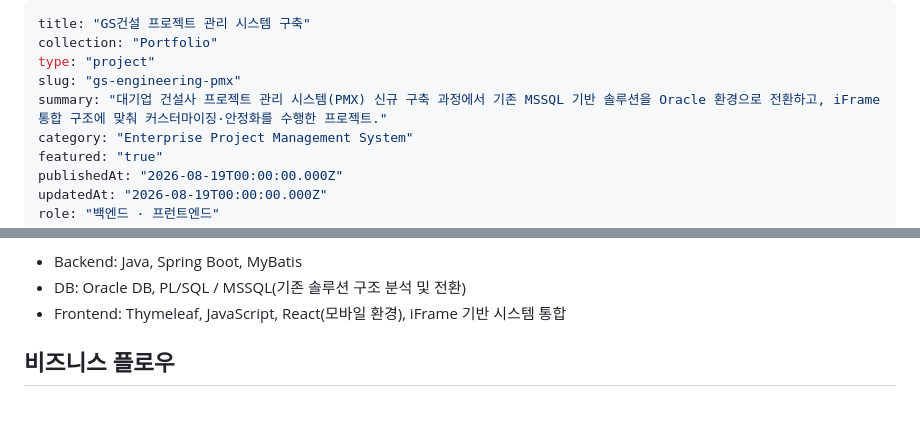
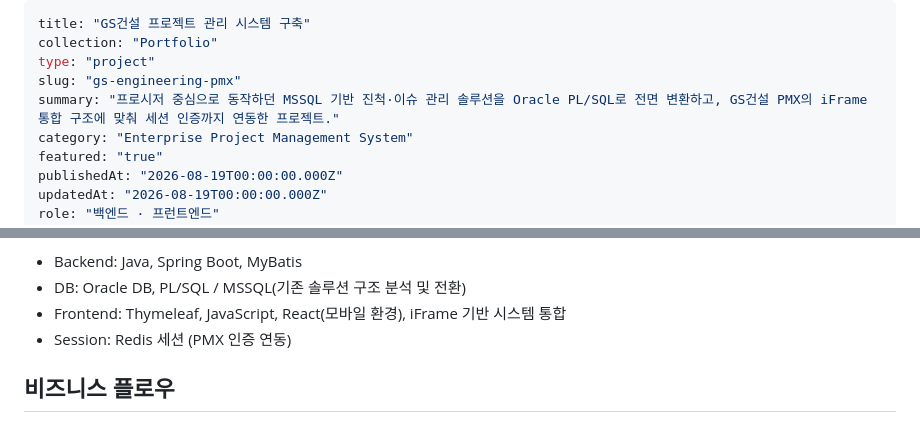
Before and after one commit to scourge1100/neverland, a Markdown page: content/projects/gs-engineering-pmx.md, 2 parts joined by grey strips. GitHub-like rendering.

```diff
--- a/content/projects/gs-engineering-pmx.md
+++ b/content/projects/gs-engineering-pmx.md
@@ -3,7 +3,7 @@ title: "GS건설 프로젝트 관리 시스템 구축"
 collection: "Portfolio"
 type: "project"
 slug: "gs-engineering-pmx"
-summary: "대기업 건설사 프로젝트 관리 시스템(PMX) 신규 구축 과정에서 기존 MSSQL 기반 솔루션을 Oracle 환경으로 전환하고, iFrame 통합 구조에 맞춰 커스터마이징·안정화를 수행한 프로젝트."
+summary: "프로시저 중심으로 동작하던 MSSQL 기반 진척·이슈 관리 솔루션을 Oracle PL/SQL로 전면 변환하고, GS건설 PMX의 iFrame 통합 구조에 맞춰 세션 인증까지 연동한 프로젝트."
 category: "Enterprise Project Management System"
 featured: "true"
 publishedAt: "2026-08-19T00:00:00.000Z"
@@ -79,6 +81,7 @@ flowchart TD
 - Backend: Java, Spring Boot, MyBatis
 - DB: Oracle DB, PL/SQL / MSSQL(기존 솔루션 구조 분석 및 전환)
 - Frontend: Thymeleaf, JavaScript, React(모바일 환경), iFrame 기반 시스템 통합
+- Session: Redis 세션 (PMX 인증 연동)
 
 ## 비즈니스 플로우
 
```
Also changed, not shown: other parts of content/projects/gs-engineering-pmx.md (+39 -16 lines), content/projects/asset-impairment-system.md (+40 -20 lines).
